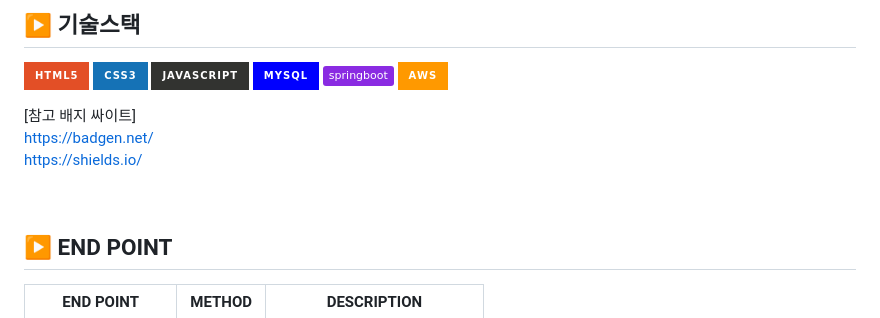
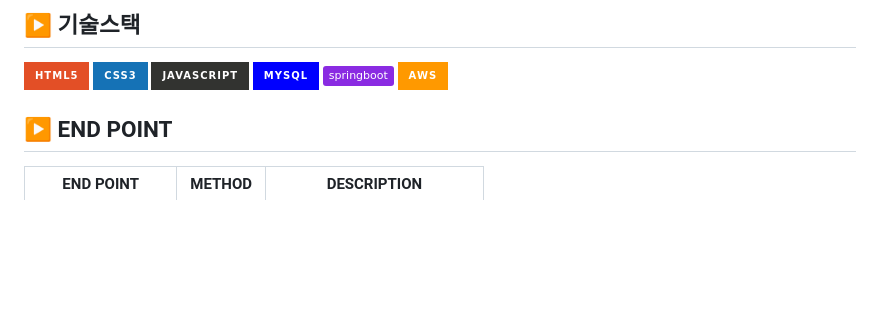
Before and after one commit to kimgyeongmin123/hamohamo, a Markdown page: README.md, the part around one of its changes. GitHub-like rendering; badges without logos; blank space fills up the shorter version.

```diff
--- a/README.md
+++ b/README.md
@@ -135,13 +135,6 @@
 ![AWS](https://img.shields.io/badge/AWS-%23FF9900.svg?style=for-the-badge&logo=amazon-aws&logoColor=white)
 
 
-[참고 배지 싸이트] <br/>
-https://badgen.net/ <br/>
-https://shields.io/
-
-
-<br/>
-
 ## ▶️ END POINT
 
 |END POINT|METHOD|DESCRIPTION|
```
Also changed, not shown: other parts of README.md (+0 -51 lines).
